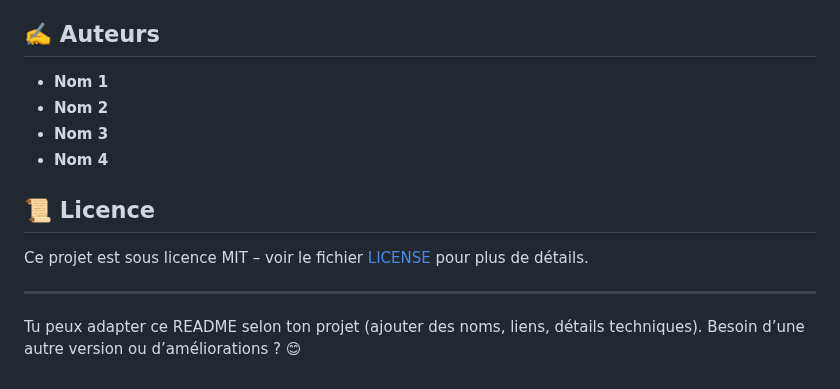
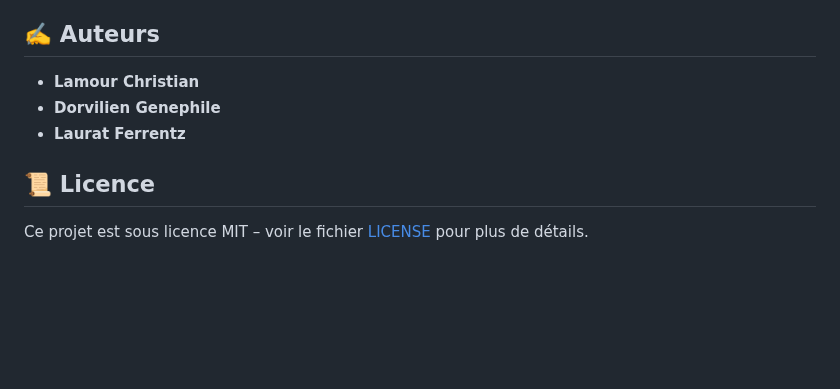
Before and after one commit to Ferrentz/Dechiffrage, a Markdown page: README.md, the part around the change. Rendered like a GitHub page; blank space fills up the shorter version.

```diff
--- a/README.md
+++ b/README.md
@@ -55,14 +55,9 @@ En option, des algorithmes plus simples comme **le chiffre de César ou le chiff
 Ce projet est réalisé en **équipe de 3 à 4 étudiants**. L'utilisation de **Git et GitHub** est recommandée pour une gestion efficace du code et des contributions de chacun.
 
 ## ✍️ Auteurs
-- **Nom 1**
-- **Nom 2**
-- **Nom 3**
-- **Nom 4**
+- **Lamour Christian**
+- **Dorvilien Genephile**
+- **Laurat Ferrentz**
 
 ## 📜 Licence
 Ce projet est sous licence MIT – voir le fichier [LICENSE](LICENSE) pour plus de détails.
-
----
-
-Tu peux adapter ce README selon ton projet (ajouter des noms, liens, détails techniques). Besoin d’une autre version ou d’améliorations ? 😊
```
